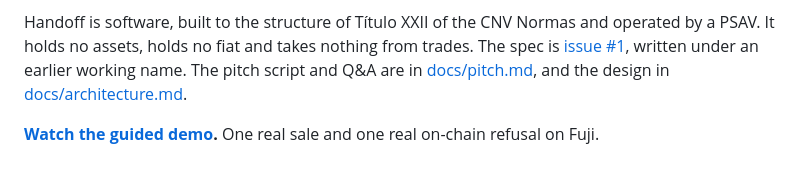
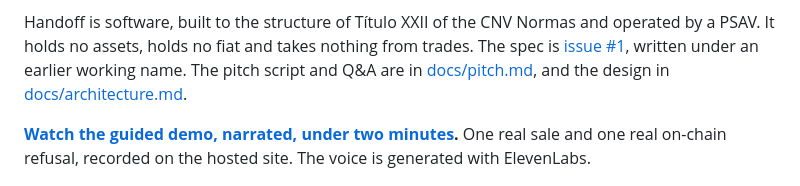
Before and after one commit to nicolasLuduena/unchained-by-txpipe, a Markdown page: README.md, the part around the change. Drawn GitHub-style.

Commit message:
Narrate the guided demo clip recorded on the hosted site

```diff
--- a/README.md
+++ b/README.md
@@ -8,7 +8,7 @@ A white-label trading layer for Argentina's tokenized securities, built for the
 
 Handoff is software, built to the structure of Título XXII of the CNV Normas and operated by a PSAV. It holds no assets, holds no fiat and takes nothing from trades. The spec is [issue #1](https://github.com/nicolasLuduena/unchained-by-txpipe/issues/1), written under an earlier working name. The pitch script and Q&A are in [docs/pitch.md](docs/pitch.md), and the design in [docs/architecture.md](docs/architecture.md).
 
-**[Watch the guided demo](docs/demo/handoff-demo.mp4).** One real sale and one real on-chain refusal on Fuji.
+**[Watch the guided demo, narrated, under two minutes](docs/demo/handoff-demo.mp4).** One real sale and one real on-chain refusal, recorded on the hosted site. The voice is generated with ElevenLabs.
 
 ![The guided demo after a sale: the step explains what happened, beside two wallets sharing one order book](docs/demo/demo-sold.png)
 
```
Also changed, not shown: docs/demo/demo-sold.png, 1 other file.
